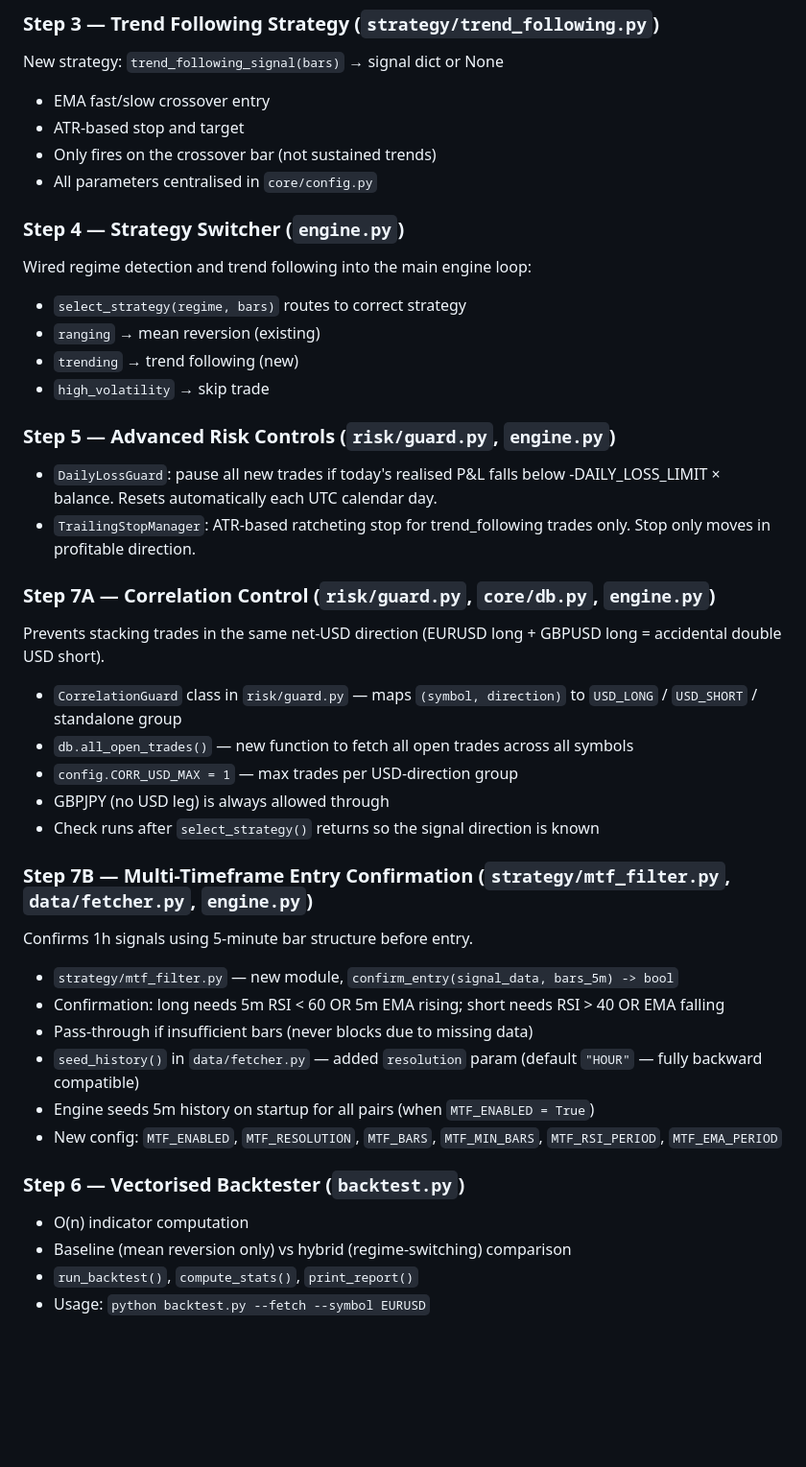
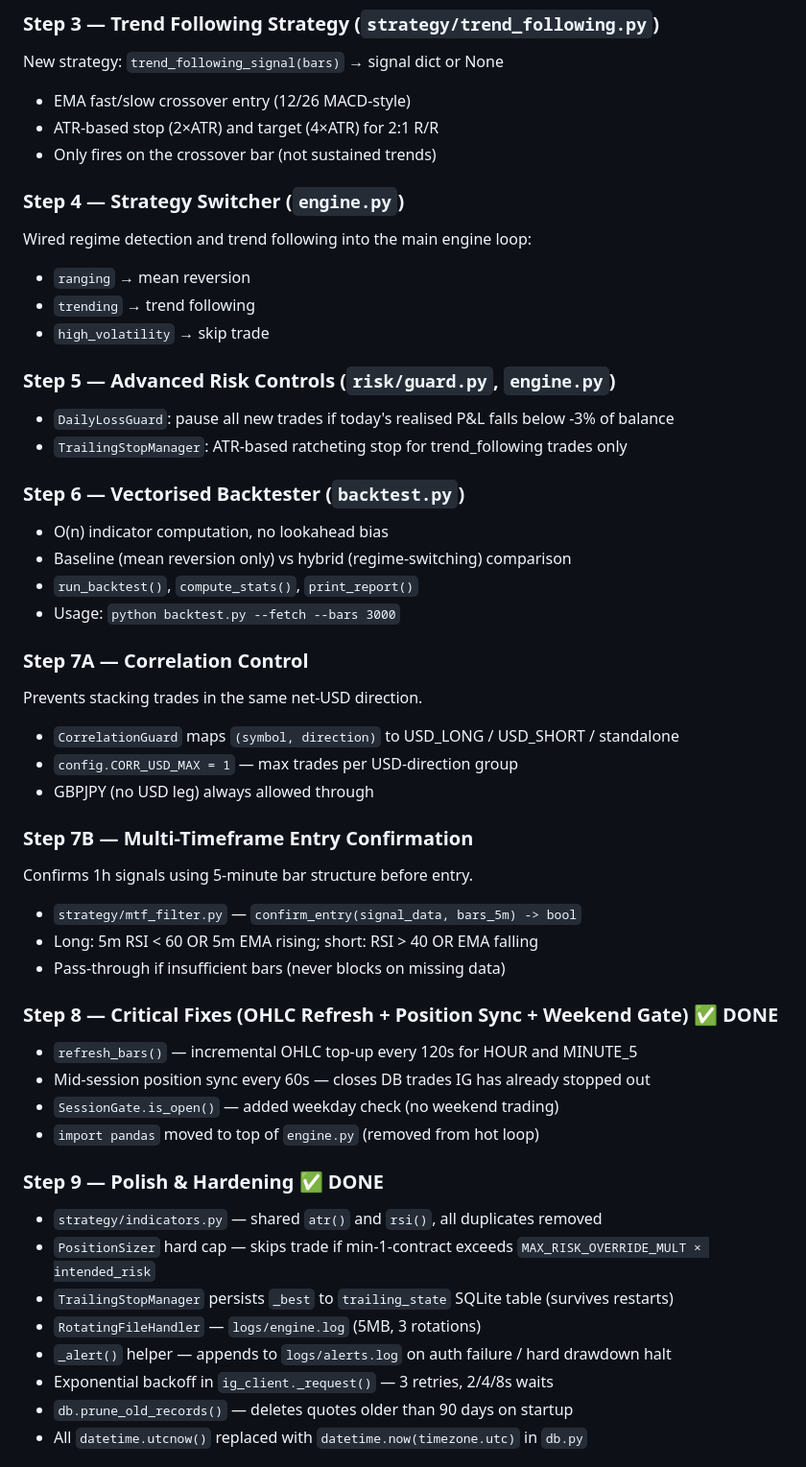
Before and after one commit to jdalberts/forex-engine, a Markdown page: memory/project_upgrade_roadmap.md, the part around one of its changes. Shown at 96% size. Rendered like a GitHub page; blank space fills up the shorter version.

```diff
--- a/memory/project_upgrade_roadmap.md
+++ b/memory/project_upgrade_roadmap.md
@@ -28,43 +29,51 @@ New standalone module: `detect_market_regime(bars)` → `"ranging"` / `"trending
 
 ### Step 3 — Trend Following Strategy (`strategy/trend_following.py`)
 New strategy: `trend_following_signal(bars)` → signal dict or None
-- EMA fast/slow crossover entry
-- ATR-based stop and target
+- EMA fast/slow crossover entry (12/26 MACD-style)
+- ATR-based stop (2×ATR) and target (4×ATR) for 2:1 R/R
 - Only fires on the crossover bar (not sustained trends)
-- All parameters centralised in `core/config.py`
 
 ### Step 4 — Strategy Switcher (`engine.py`)
 Wired regime detection and trend following into the main engine loop:
-- `select_strategy(regime, bars)` routes to correct strategy
-- `ranging` → mean reversion (existing)
-- `trending` → trend following (new)
+- `ranging` → mean reversion
+- `trending` → trend following
 - `high_volatility` → skip trade
 
 ### Step 5 — Advanced Risk Controls (`risk/guard.py`, `engine.py`)
-- `DailyLossGuard`: pause all new trades if today's realised P&L falls below -DAILY_LOSS_LIMIT × balance. Resets automatically each UTC calendar day.
-- `TrailingStopManager`: ATR-based ratcheting stop for trend_following trades only. Stop only moves in profitable direction.
-
-### Step 7A — Correlation Control (`risk/guard.py`, `core/db.py`, `engine.py`)
-Prevents stacking trades in the same net-USD direction (EURUSD long + GBPUSD long = accidental double USD short).
-
-- `CorrelationGuard` class in `risk/guard.py` — maps `(symbol, direction)` to `USD_LONG` / `USD_SHORT` / standalone group
-- `db.all_open_trades()` — new function to fetch all open trades across all symbols
-- `config.CORR_USD_MAX = 1` — max trades per USD-direction group
-- GBPJPY (no USD leg) is always allowed through
-- Check runs after `select_strategy()` returns so the signal direction is known
-
-### Step 7B — Multi-Timeframe Entry Confirmation (`strategy/mtf_filter.py`, `data/fetcher.py`, `engine.py`)
-Confirms 1h signals using 5-minute bar structure before entry.
-
-- `strategy/mtf_filter.py` — new module, `confirm_entry(signal_data, bars_5m) -> bool`
-- Confirmation: long needs 5m RSI < 60 OR 5m EMA rising; short needs RSI > 40 OR EMA falling
-- Pass-through if insufficient bars (never blocks due to missing data)
-- `seed_history()` in `data/fetcher.py` — added `resolution` param (default `"HOUR"` — fully backward compatible)
-- Engine seeds 5m history on startup for all pairs (when `MTF_ENABLED = True`)
-- New config: `MTF_ENABLED`, `MTF_RESOLUTION`, `MTF_BARS`, `MTF_MIN_BARS`, `MTF_RSI_PERIOD`, `MTF_EMA_PERIOD`
+- `DailyLossGuard`: pause all new trades if today's realised P&L falls below -3% of balance
+- `TrailingStopManager`: ATR-based ratcheting stop for trend_following trades only
 
 ### Step 6 — Vectorised Backtester (`backtest.py`)
-- O(n) indicator computation
+- O(n) indicator computation, no lookahead bias
 - Baseline (mean reversion only) vs hybrid (regime-switching) comparison
 - `run_backtest()`, `compute_stats()`, `print_report()`
-- Usage: `python backtest.py --fetch --symbol EURUSD`
+- Usage: `python backtest.py --fetch --bars 3000`
+
+### Step 7A — Correlation Control
+Prevents stacking trades in the same net-USD direction.
+- `CorrelationGuard` maps `(symbol, direction)` to USD_LONG / USD_SHORT / standalone
+- `config.CORR_USD_MAX = 1` — max trades per USD-direction group
+- GBPJPY (no USD leg) always allowed through
+
+### Step 7B — Multi-Timeframe Entry Confirmation
+Confirms 1h signals using 5-minute bar structure before entry.
+- `strategy/mtf_filter.py` — `confirm_entry(signal_data, bars_5m) -> bool`
+- Long: 5m RSI < 60 OR 5m EMA rising; short: RSI > 40 OR EMA falling
+- Pass-through if insufficient bars (never blocks on missing data)
+
+### Step 8 — Critical Fixes (OHLC Refresh + Position Sync + Weekend Gate) ✅ DONE
+- `refresh_bars()` — incremental OHLC top-up every 120s for HOUR and MINUTE_5
+- Mid-session position sync every 60s — closes DB trades IG has already stopped out
+- `SessionGate.is_open()` — added weekday check (no weekend trading)
+- `import pandas` moved to top of `engine.py` (removed from hot loop)
+
+### Step 9 — Polish & Hardening ✅ DONE
+- `strategy/indicators.py` — shared `atr()` and `rsi()`, all duplicates removed
+- `PositionSizer` hard cap — skips trade if min-1-contract exceeds `MAX_RISK_OVERRIDE_MULT × intended_risk`
+- `TrailingStopManager` persists `_best` to `trailing_state` SQLite table (survives restarts)
+- `RotatingFileHandler` — `logs/engine.log` (5MB, 3 rotations)
+- `_alert()` helper — appends to `logs/alerts.log` on auth failure / hard drawdown halt
+- Exponential backoff in `ig_client._request()` — 3 retries, 2/4/8s waits
+- `db.prune_old_records()` — deletes quotes older than 90 days on startup
+- All `datetime.utcnow()` replaced with `datetime.now(timezone.utc)` in `db.py`
+
```
Also changed, not shown: other parts of memory/project_upgrade_roadmap.md (+217 -150 lines).
